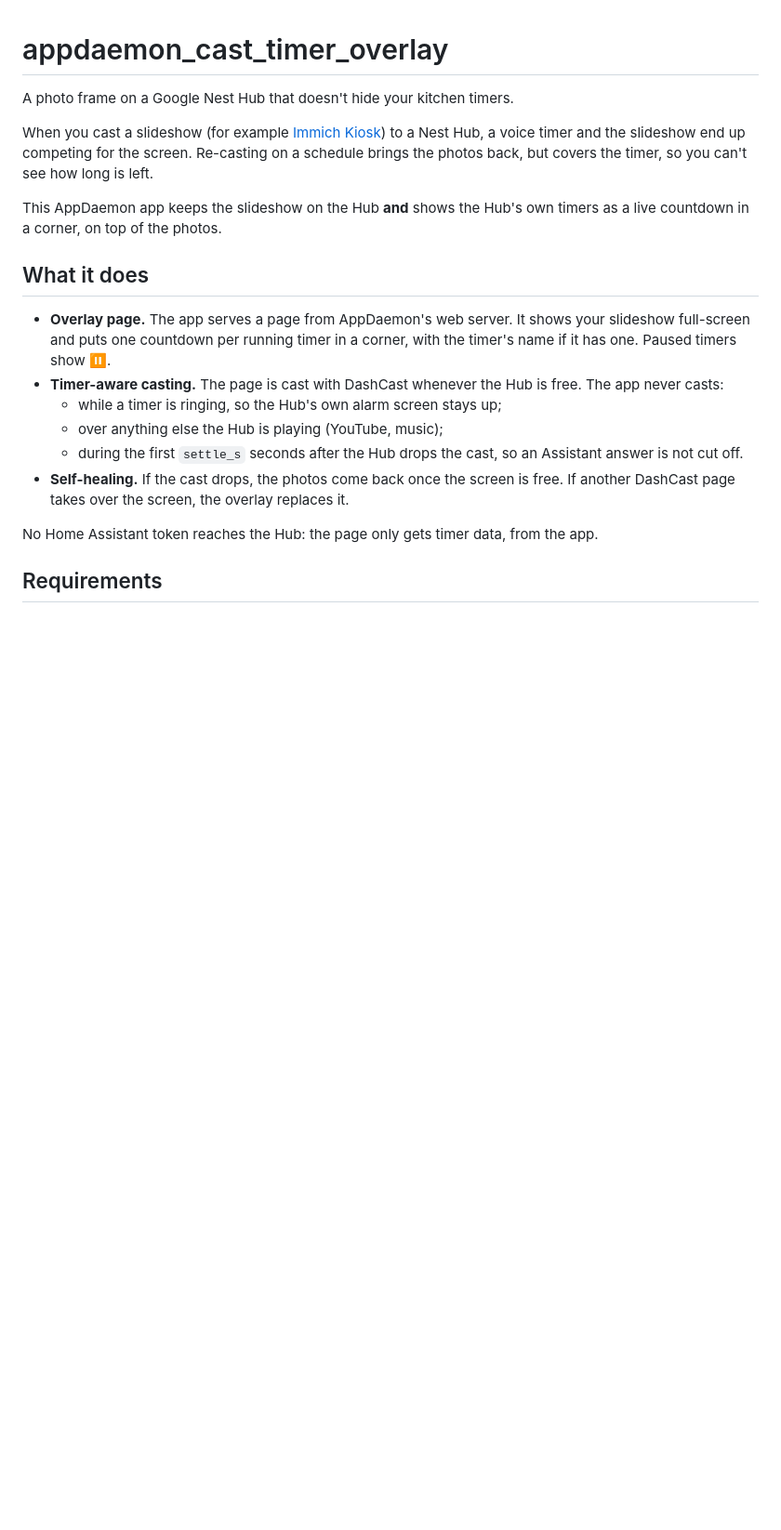
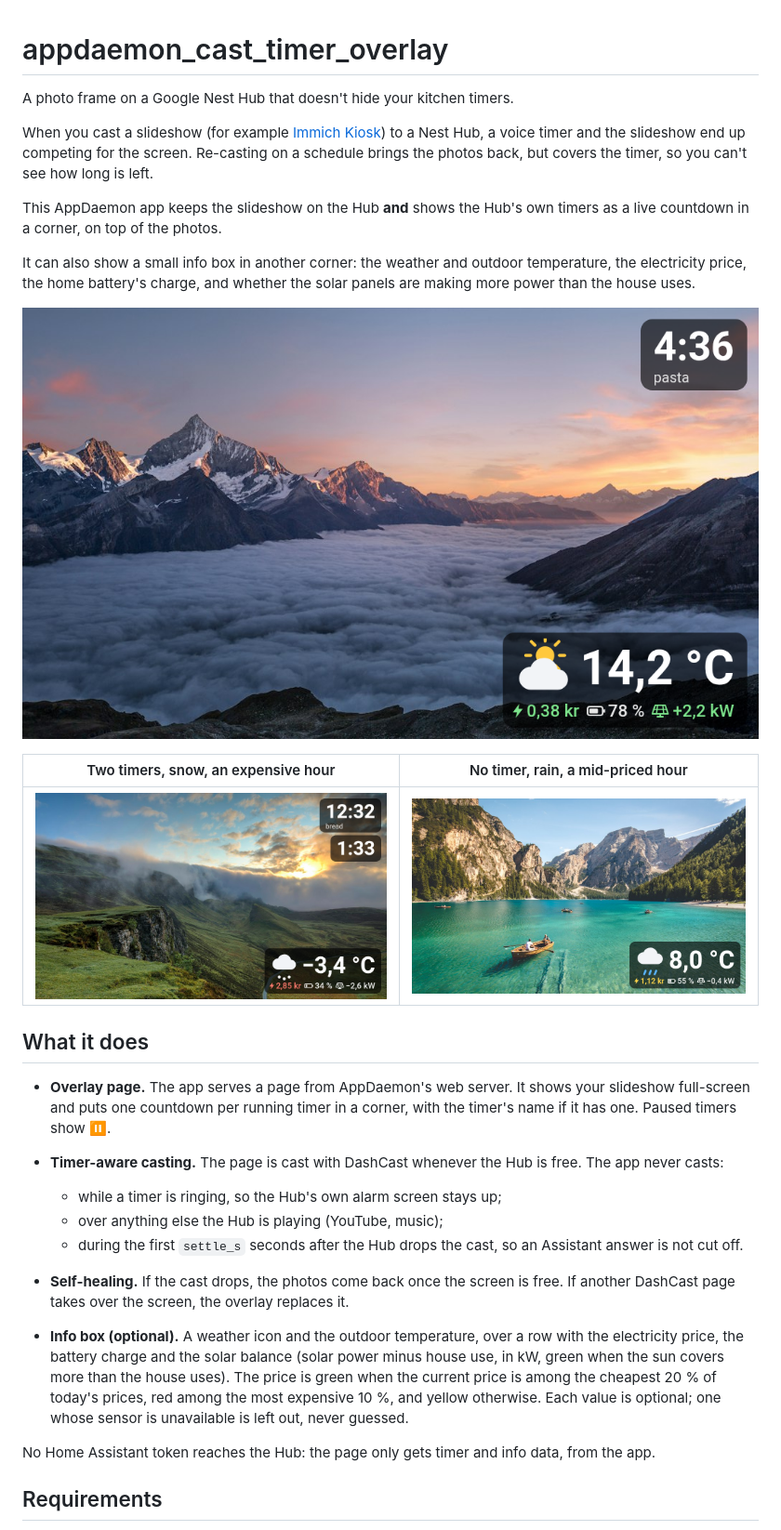
Before and after one commit to the-louie/appdaemon_cast_timer_overlay, a Markdown page: README.md, the part around one of its changes. Shown at 93% size. Rendered like a GitHub page; pictures changed too: docs/example-a.png (added), docs/example-b.png (added), docs/example-c.png (added); blank space fills up the shorter version.

Commit message:
Info box: weather icon and temperature over price (cheap/mid/dear colour), battery and solar balance; README examples

```diff
--- a/README.md
+++ b/README.md
@@ -8,6 +8,16 @@ on a schedule brings the photos back, but covers the timer, so you can't see how
 
 This AppDaemon app keeps the slideshow on the Hub **and** shows the Hub's own timers
 as a live countdown in a corner, on top of the photos.
+
+It can also show a small info box in another corner: the weather and outdoor
+temperature, the electricity price, the home battery's charge, and whether the solar
+panels are making more power than the house uses.
+
+![A running timer top-right and the info box bottom-right](docs/example-a.png)
+
+| Two timers, snow, an expensive hour | No timer, rain, a mid-priced hour |
+|---|---|
+| ![](docs/example-b.png) | ![](docs/example-c.png) |
 
 ## What it does
 
@@ -23,7 +33,14 @@ as a live countdown in a corner, on top of the photos.
 - **Self-healing.** If the cast drops, the photos come back once the screen is free. If
   another DashCast page takes over the screen, the overlay replaces it.
 
-No Home Assistant token reaches the Hub: the page only gets timer data, from the app.
+- **Info box (optional).** A weather icon and the outdoor temperature, over a row with
+  the electricity price, the battery charge and the solar balance (solar power minus
+  house use, in kW, green when the sun covers more than the house uses). The price is
+  green when the current price is among the cheapest 20 % of today's prices, red among
+  the most expensive 10 %, and yellow otherwise. Each value is optional; one whose sensor
+  is unavailable is left out, never guessed.
+
+No Home Assistant token reaches the Hub: the page only gets timer and info data, from the app.
 
 ## Requirements
 
```
Also changed, not shown: other parts of README.md (+12 -0 lines), 2 other files.
